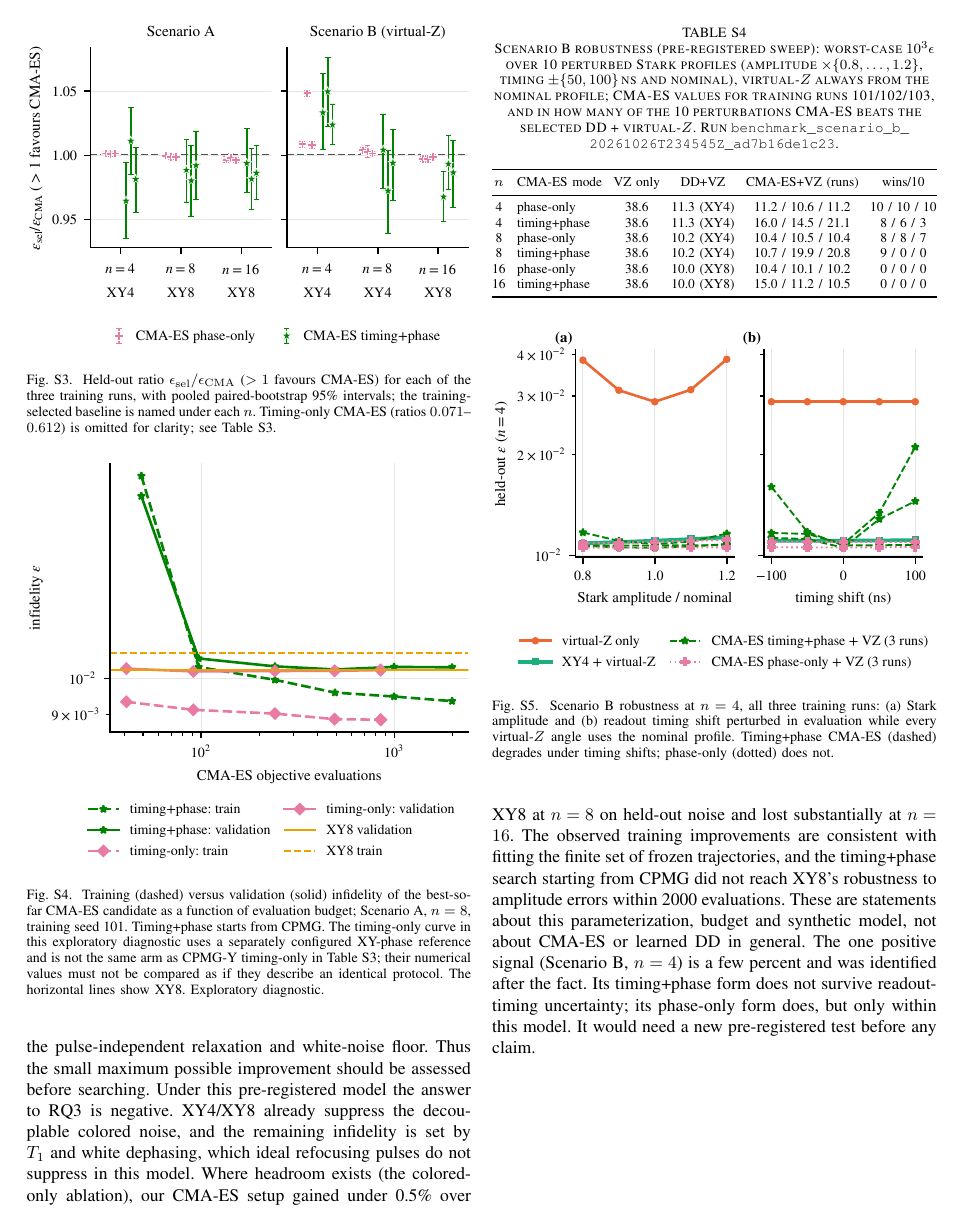
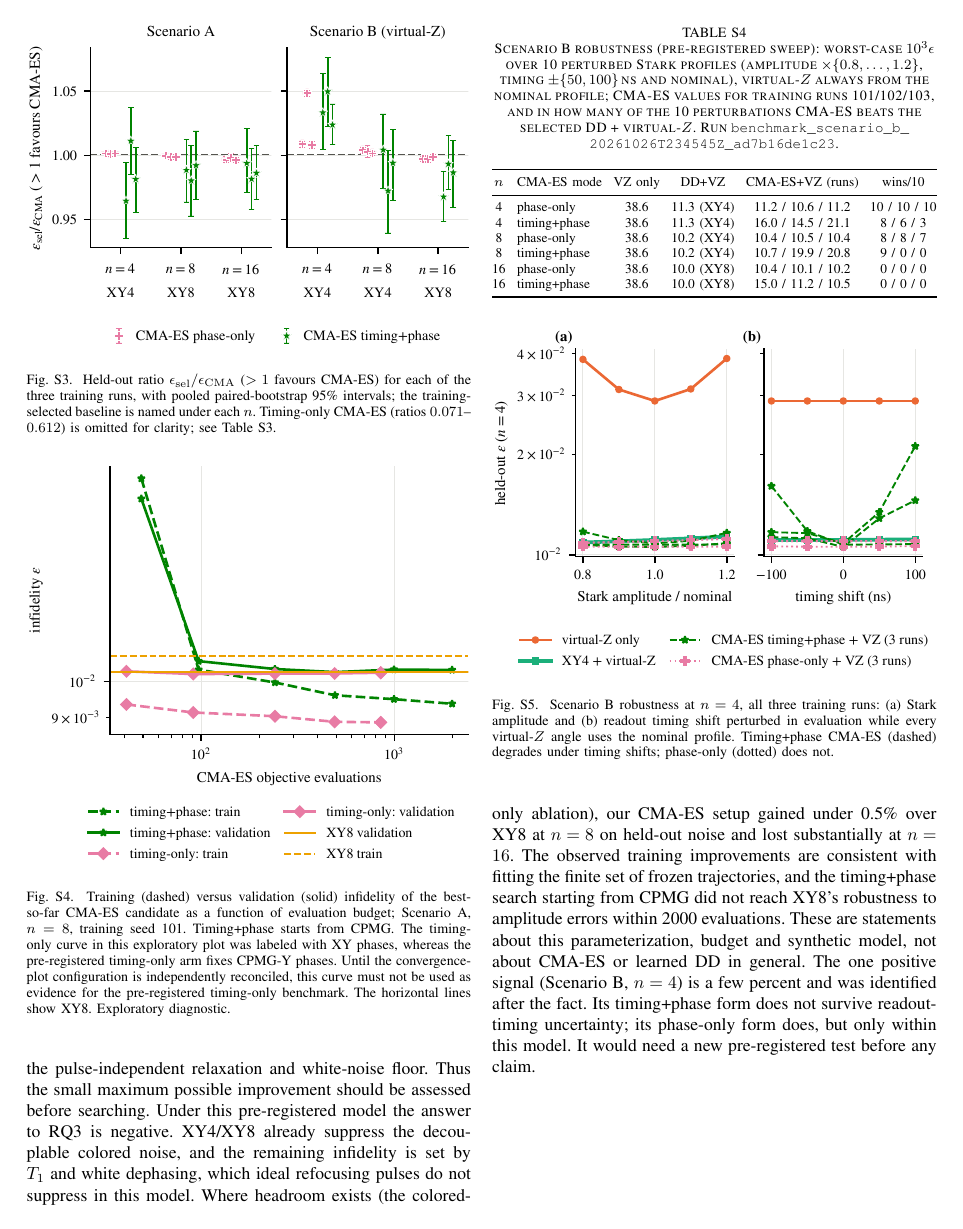
Before and after one commit to udsy19/quantum-dd-optimizer, a LaTeX paper (report/appendix.tex, which reads report/sections/results_full.tex): page 5 of 7. Compiled offline with pdfLaTeX.

Commit message:
report: flag unverified timing-only convergence-plot labeling instead of inventing provenance

```diff
--- a/report/sections/results_full.tex
+++ b/report/sections/results_full.tex
@@ -116,10 +116,10 @@ training gain comes from fitting the 256 frozen noise trajectories and does not
 \includegraphics[width=\linewidth]{../figures/fig_convergence.pdf}
 \caption{Training (dashed) versus validation (solid) infidelity of the best-so-far CMA-ES
 candidate as a function of evaluation budget; Scenario~A, $n=8$, training seed 101.
-Timing+phase starts from CPMG. The timing-only curve in this exploratory diagnostic
-uses a separately configured XY-phase reference and is not the same arm as
-CPMG-Y timing-only in Table~\ref{tab:bench}; their numerical values must not
-be compared as if they describe an identical protocol. The
+Timing+phase starts from CPMG. The timing-only curve in this exploratory plot was labeled with XY phases,
+whereas the pre-registered timing-only arm fixes CPMG-Y phases. Until the
+convergence-plot configuration is independently reconciled, this curve must
+not be used as evidence for the pre-registered timing-only benchmark. The
 horizontal lines show XY8. Exploratory diagnostic.}
 \label{fig:conv}
 \end{figure}
```
